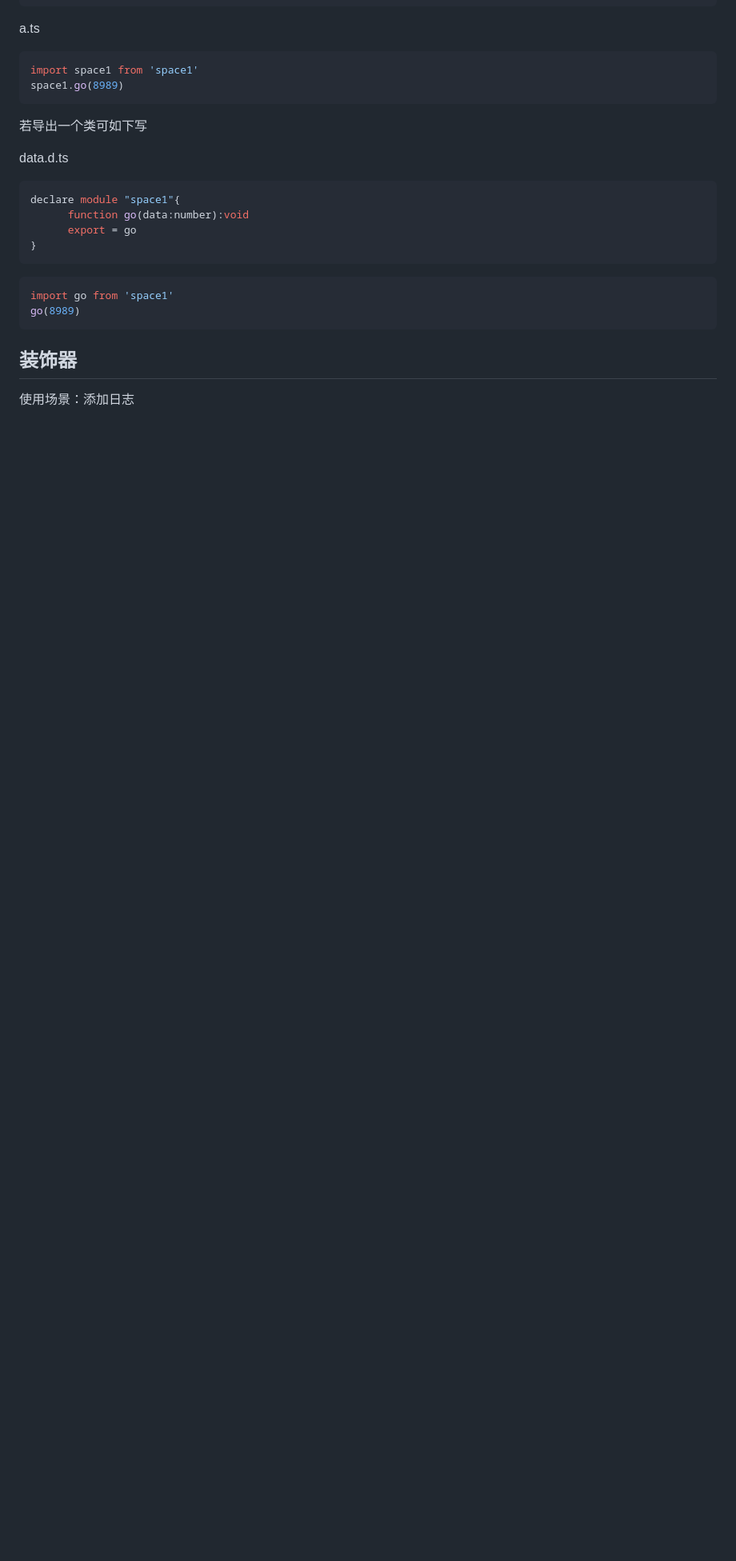
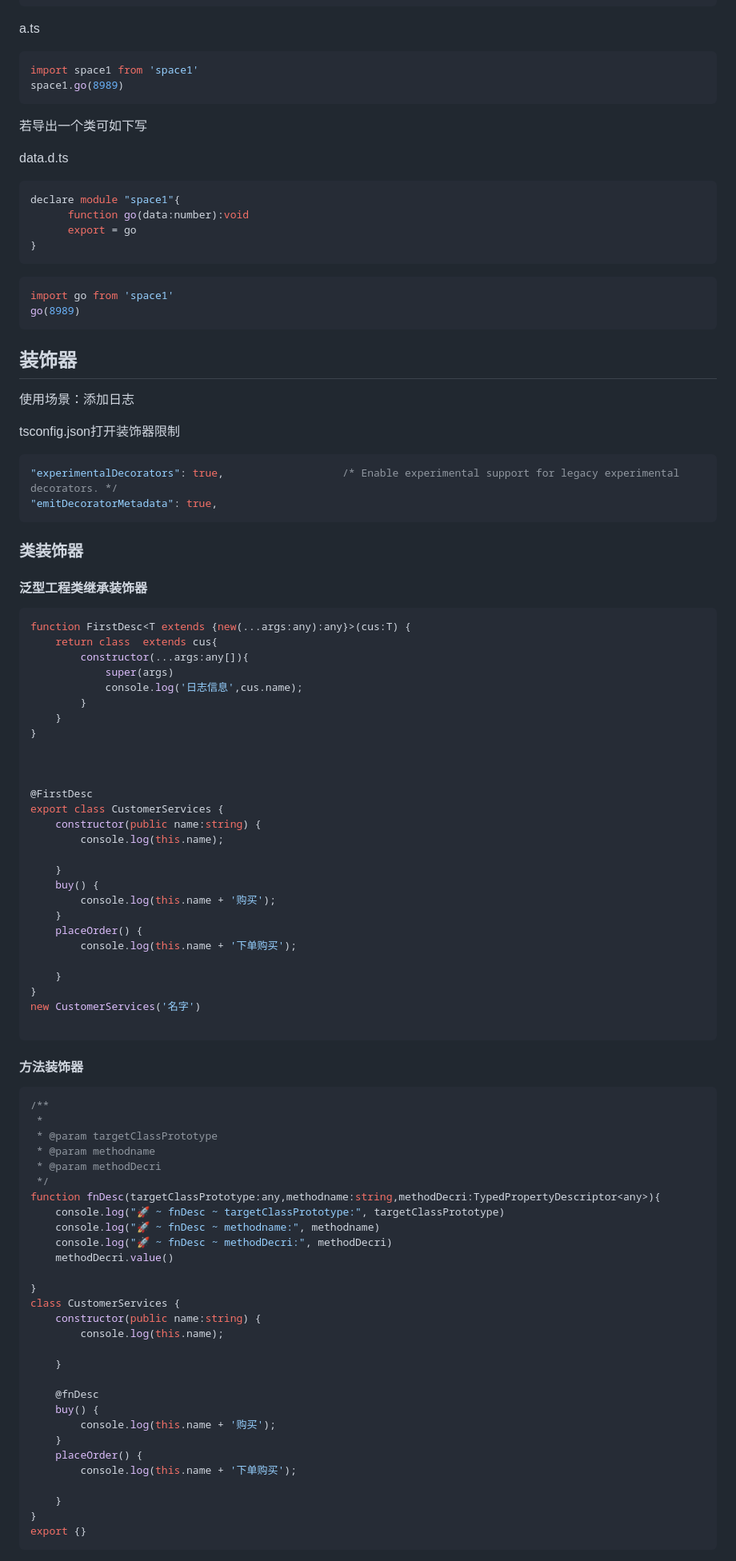
Before and after one commit to Monday1997/ts-note, a Markdown page: readme.md, the part around the change printed below. Shown: that part at 80% size. Drawn GitHub-style; blank space fills up the shorter version.

````diff
--- a/readme.md
+++ b/readme.md
@@ -645,3 +646,81 @@ go(8989)
 ## 装饰器
 
 使用场景：添加日志
+
+tsconfig.json打开装饰器限制
+
+```json
+"experimentalDecorators": true,                   /* Enable experimental support for legacy experimental decorators. */
+"emitDecoratorMetadata": true,
+```
+
+### 类装饰器
+
+#### 泛型工程类继承装饰器
+
+```ts
+function FirstDesc<T extends {new(...args:any):any}>(cus:T) {
+    return class  extends cus{
+        constructor(...args:any[]){
+            super(args)
+            console.log('日志信息',cus.name);
+        }
+    }
+}
+
+
+
+@FirstDesc
+export class CustomerServices {
+    constructor(public name:string) {
+        console.log(this.name);
+
+    }
+    buy() {
+        console.log(this.name + '购买');
+    }
+    placeOrder() {
+        console.log(this.name + '下单购买');
+
+    }
+}
+new CustomerServices('名字')
+
+```
+
+#### 方法装饰器
+
+```ts
+/**
+ *
+ * @param targetClassPrototype
+ * @param methodname
+ * @param methodDecri
+ */
+function fnDesc(targetClassPrototype:any,methodname:string,methodDecri:TypedPropertyDescriptor<any>){
+    console.log("🚀 ~ fnDesc ~ targetClassPrototype:", targetClassPrototype)
+    console.log("🚀 ~ fnDesc ~ methodname:", methodname)
+    console.log("🚀 ~ fnDesc ~ methodDecri:", methodDecri)
+    methodDecri.value()
+
+}
+class CustomerServices {
+    constructor(public name:string) {
+        console.log(this.name);
+
+    }
+
+    @fnDesc
+    buy() {
+        console.log(this.name + '购买');
+    }
+    placeOrder() {
+        console.log(this.name + '下单购买');
+
+    }
+}
+export {}
+```
+
+
+
````
Also changed, not shown: other parts of readme.md (+49 -0 lines), readme.assets/image-20250521194307631.png (added), readme.assets/image-20250521194347871.png (added), 9 other files.
